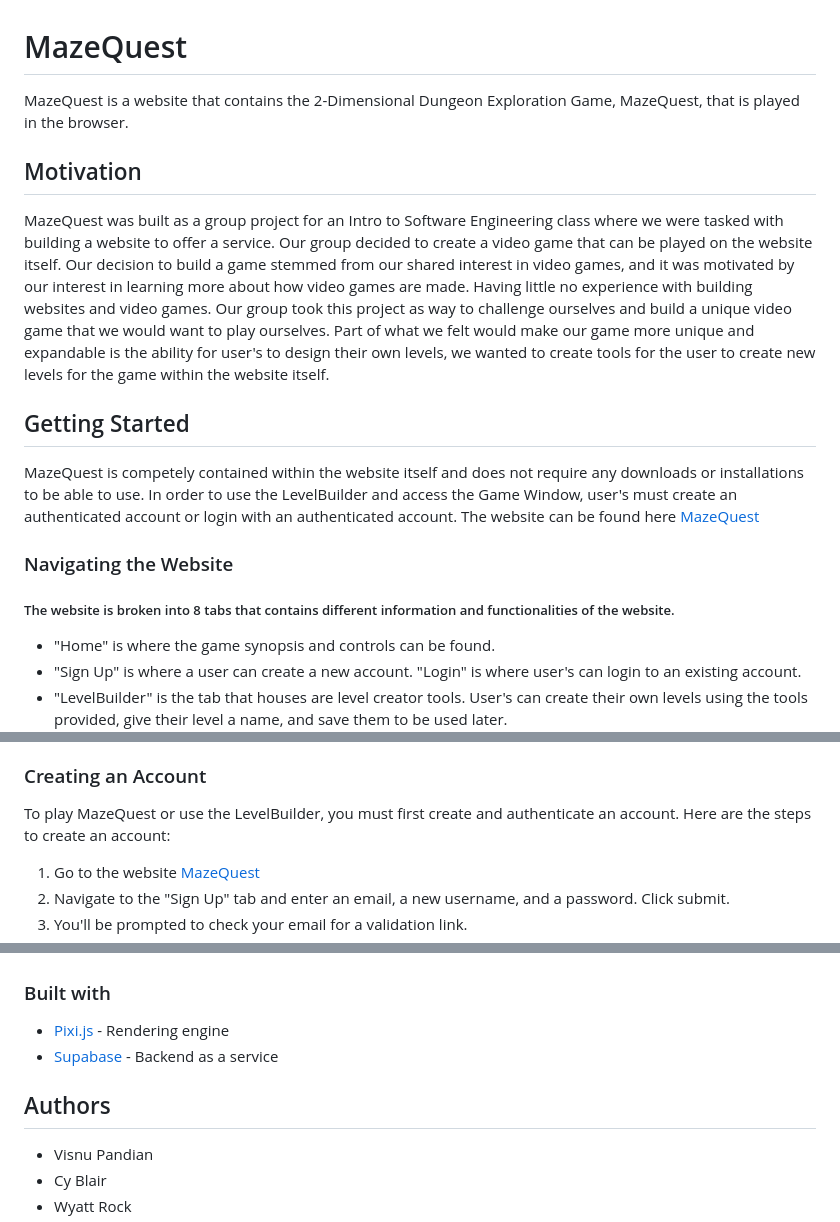
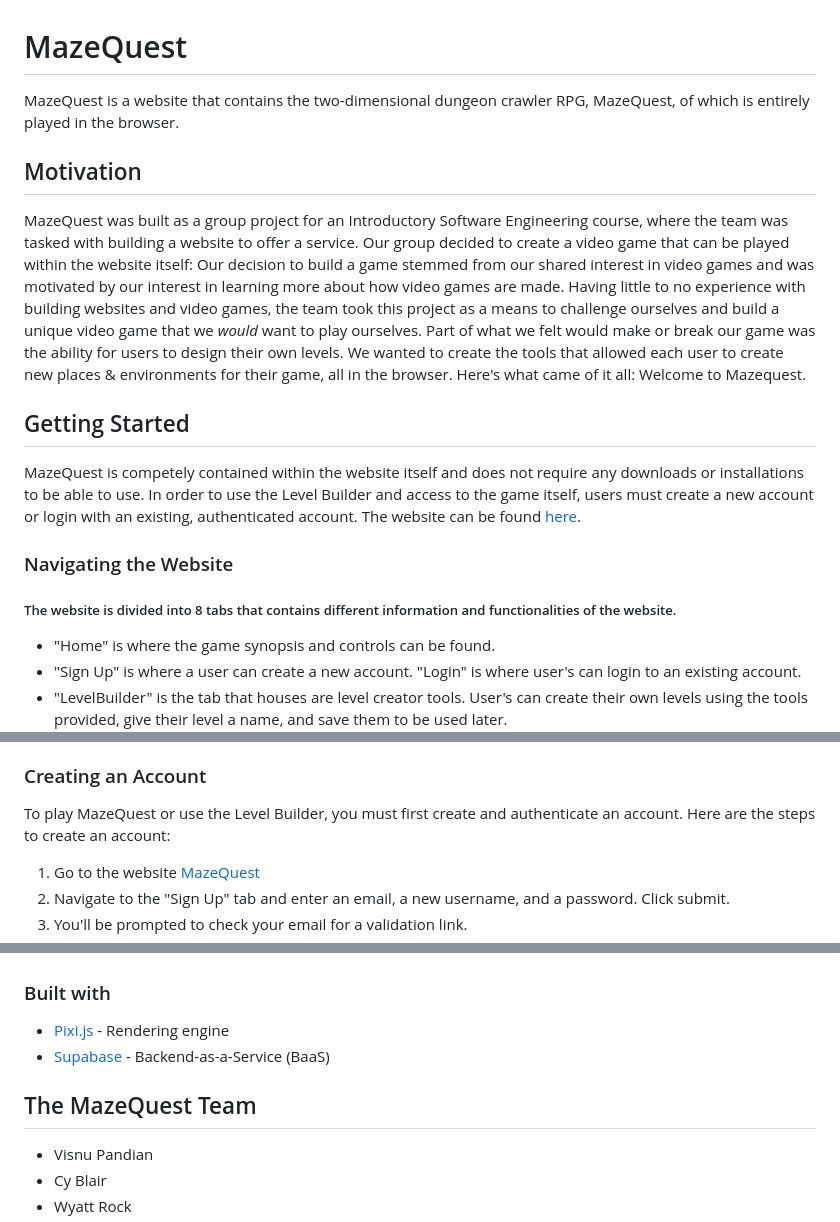
Before and after one commit to WVU-CS230-2023-08-Group10/mazequest, a Markdown page: README.md, 3 parts joined by grey strips. Drawn GitHub-style.

```diff
--- a/README.md
+++ b/README.md
@@ -1,14 +1,14 @@
 # MazeQuest
-MazeQuest is a website that contains the 2-Dimensional Dungeon Exploration Game, MazeQuest, that is played in the browser.
+MazeQuest is a website that contains the two-dimensional dungeon crawler RPG, MazeQuest, of which is entirely played in the browser.
 
 ## Motivation
-MazeQuest was built as a group project for an Intro to Software Engineering class where we were tasked with building a website to offer a service. Our group decided to create a video game that can be played on the website itself. Our decision to build a game stemmed from our shared interest in video games, and it was motivated by our interest in learning more about how video games are made. Having little no experience with building websites and video games. Our group took this project as way to challenge ourselves and build a unique video game that we would want to play ourselves. Part of what we felt would make our game more unique and expandable is the ability for user's to design their own levels, we wanted to create tools for the user to create new levels for the game within the website itself.
+MazeQuest was built as a group project for an Introductory Software Engineering course, where the team was tasked with building a website to offer a service. Our group decided to create a video game that can be played within the website itself: Our decision to build a game stemmed from our shared interest in video games and was motivated by our interest in learning more about how video games are made. Having little to no experience with building websites and video games, the team took this project as a means to challenge ourselves and build a unique video game that we *would* want to play ourselves. Part of what we felt would make or break our game was the ability for users to design their own levels. We wanted to create the tools that allowed each user to create new places & environments for their game, all in the browser. Here's what came of it all: Welcome to Mazequest.
 
 ## Getting Started
-MazeQuest is competely contained within the website itself and does not require any downloads or installations to be able to use. In order to use the LevelBuilder and access the Game Window, user's must create an authenticated account or login with an authenticated account. The website can be found here [MazeQuest](https://dev.d1nqqr84hhhv1o.amplifyapp.com/)
+MazeQuest is competely contained within the website itself and does not require any downloads or installations to be able to use. In order to use the Level Builder and access to the game itself, users must create a new account or login with an existing, authenticated account. The website can be found [here](https://dev.d1nqqr84hhhv1o.amplifyapp.com/).
 
 ### Navigating the Website
-##### The website is broken into 8 tabs that contains different information and functionalities of the website.
+##### The website is divided into 8 tabs that contains different information and functionalities of the website.
 * "Home" is where the game synopsis and controls can be found.
 * "Sign Up" is where a user can create a new account. "Login" is where user's can login to an existing account.
 * "LevelBuilder" is the tab that houses are level creator tools. User's can create their own levels using the tools provided, give their level a name, and save them to be used later.
@@ -18,7 +18,7 @@ MazeQuest is competely contained within the website itself and does not require
 * "Account" is where users can change their password or logout of the website.
 
 ### Creating an Account
-To play MazeQuest or use the LevelBuilder, you must first create and authenticate an account. Here are the steps to create an account:
+To play MazeQuest or use the Level Builder, you must first create and authenticate an account. Here are the steps to create an account:
 1. Go to the website [MazeQuest](https://dev.d1nqqr84hhhv1o.amplifyapp.com/)
 2. Navigate to the "Sign Up" tab and enter an email, a new username, and a password. Click submit.
 3. You'll be prompted to check your email for a validation link.
@@ -38,9 +38,9 @@ To play MazeQuest or use the LevelBuilder, you must first create and authenticat
 ## Tech/framework used
 ### Built with
 * [Pixi.js](https://pixijs.com/) - Rendering engine
-* [Supabase](http://supabase.com/) - Backend as a service
+* [Supabase](http://supabase.com/) - Backend-as-a-Service (BaaS)
 
-## Authors
+## The MazeQuest Team
 * Visnu	Pandian
 * Cy Blair
 * Wyatt Rock
```
